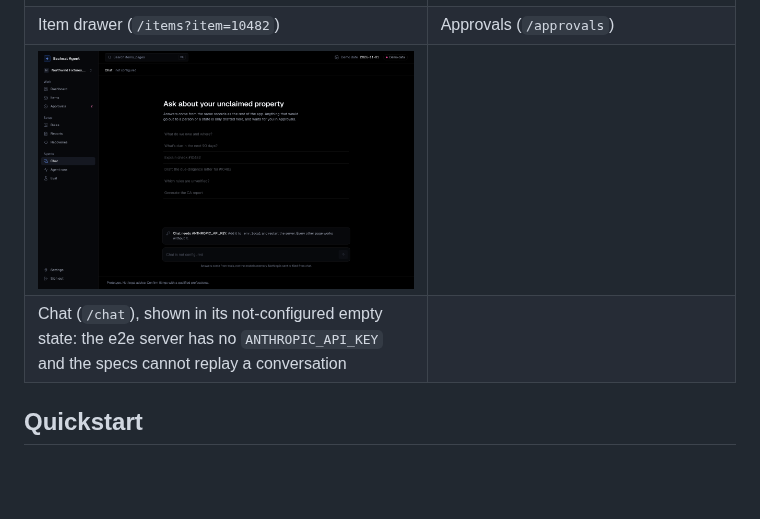
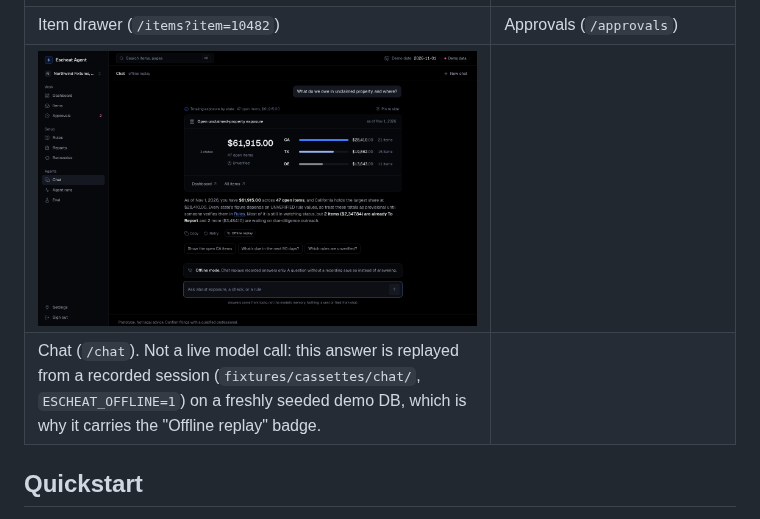
Before and after one commit to RonKat2008/escheat-agent, a Markdown page: README.md, the part around the change. GitHub-like rendering; pictures changed too: docs/screenshots/chat-empty.png (deleted), docs/screenshots/chat.png (added); blank space fills up the shorter version.

Commit message:
docs: README chat screenshot from a replayed session
Co-Authored-By: Claude Opus 5.5 <noreply@anthropic.com>

```diff
--- a/README.md
+++ b/README.md
@@ -29,8 +29,8 @@ All data is synthetic. Captured at 1440 px by the opt-in visual QA test (`E2E_SH
 | Marketing site (`/`) | Dashboard (`/dashboard`) |
 | ![Item timeline drawer for check 10482](docs/screenshots/item-drawer.png) | ![Approvals queue](docs/screenshots/approvals.png) |
 | Item drawer (`/items?item=10482`) | Approvals (`/approvals`) |
-| ![Chat empty state](docs/screenshots/chat-empty.png) | |
-| Chat (`/chat`), shown in its not-configured empty state: the e2e server has no `ANTHROPIC_API_KEY` and the specs cannot replay a conversation | |
+| ![Chat answer with the exposure card and an Offline replay badge](docs/screenshots/chat.png) | |
+| Chat (`/chat`). Not a live model call: this answer is replayed from a recorded session (`fixtures/cassettes/chat/`, `ESCHEAT_OFFLINE=1`) on a freshly seeded demo DB, which is why it carries the "Offline replay" badge. | |
 
 ## Quickstart
 
```
